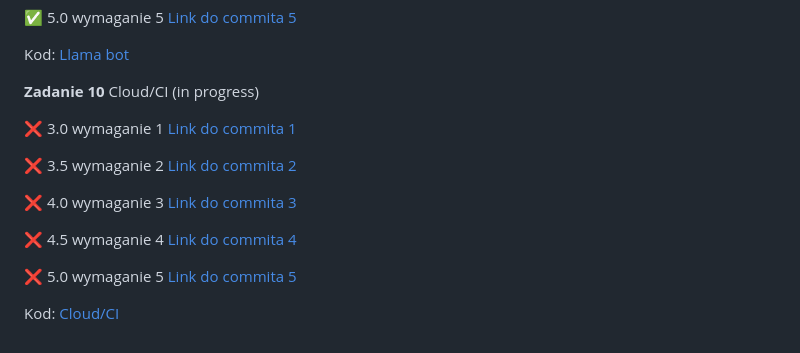
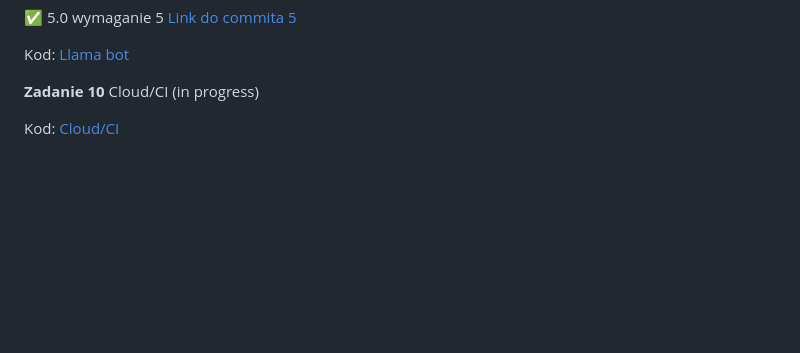
Before and after one commit to viashchuk/ebiznes, a Markdown page: README.md, the part around the change. Rendered like a GitHub page; blank space fills up the shorter version.

```diff
--- a/README.md
+++ b/README.md
@@ -159,15 +159,7 @@ Kod: [Llama bot](./task-9)
 
 **Zadanie 10** Cloud/CI (in progress)
 
-:x: 3.0 wymaganie 1 [Link do commita 1]()
 
-:x: 3.5 wymaganie 2 [Link do commita 2]()
-
-:x: 4.0 wymaganie 3 [Link do commita 3]()
-
-:x: 4.5 wymaganie 4 [Link do commita 4]()
-
-:x: 5.0 wymaganie 5 [Link do commita 5]()
 
 
 Kod: [Cloud/CI](./task-10)
```
